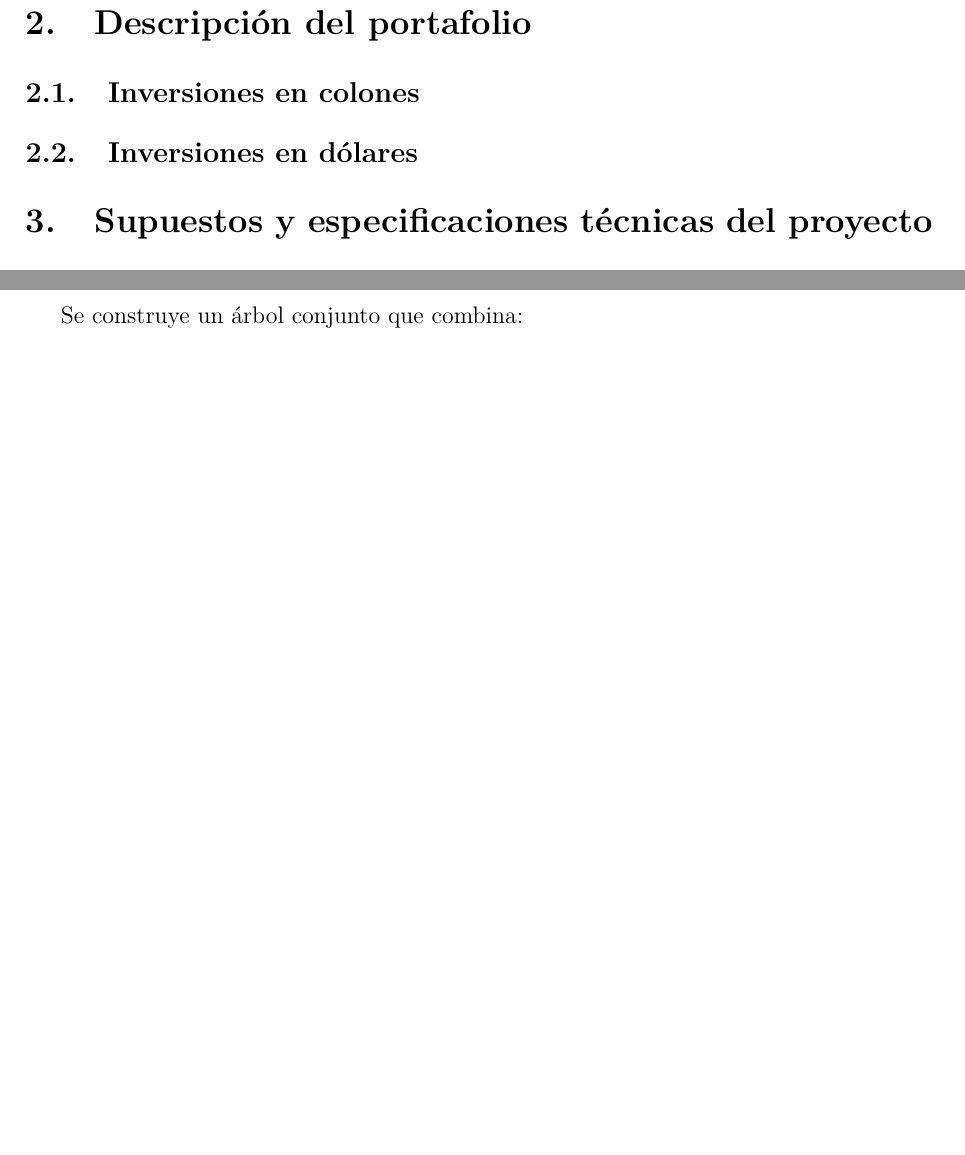
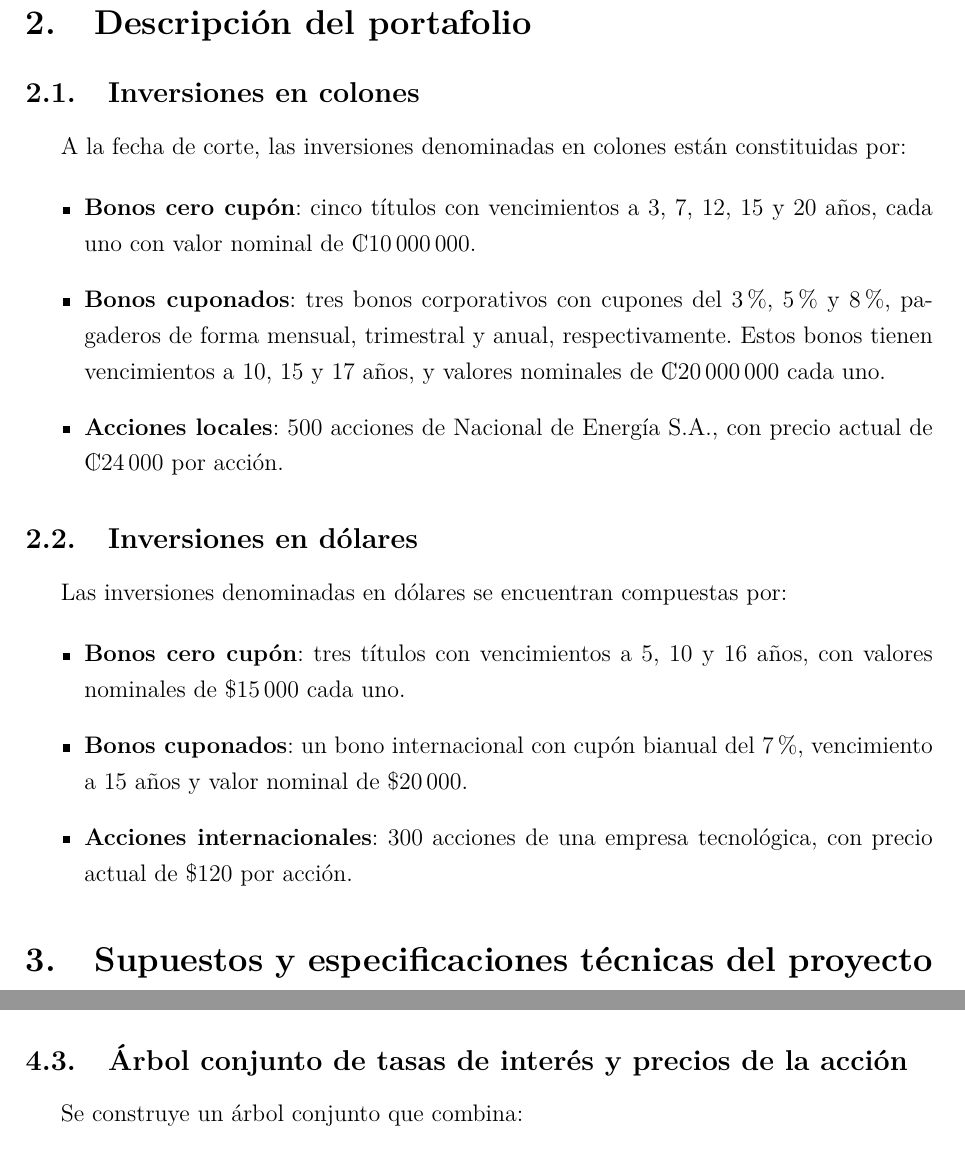
Before and after one commit to gabosanabria04/Proyecto-Valoracion-de-Instrumentos-Financieros, a LaTeX document (docs/Escrito/Proyecto_escrito.tex): two parts of pages 3 and 6 of 9 before the commit and two parts of pages 3 and 6 of 10 after it, joined at a grey line, cut so that both start at the same text, the shorter picture padded with empty space. Compiled offline with pdfLaTeX.

Commit message:
feat: descripción de portafolio

```diff
--- a/docs/Escrito/Proyecto_escrito.tex
+++ b/docs/Escrito/Proyecto_escrito.tex
@@ -35,7 +35,23 @@ Joseph Romero Chinchilla
 
 \subsection{Inversiones en colones}
 
+A la fecha de corte, las inversiones denominadas en colones están constituidas por:
+
+\begin{itemize}
+  \item \textbf{Bonos cero cupón}: cinco títulos con vencimientos a 3, 7, 12, 15 y 20 años, cada uno con valor nominal de ₡10\,000\,000.
+  \item \textbf{Bonos cuponados}: tres bonos corporativos con cupones del 3\%, 5 \% y 8 \%, pagaderos de forma mensual, trimestral y anual, respectivamente. Estos bonos tienen vencimientos a 10, 15 y 17 años, y valores nominales de ₡20\,000\,000 cada uno.
+  \item \textbf{Acciones locales}: 500 acciones de Nacional de Energía S.A., con precio actual de ₡24\,000 por acción.
+\end{itemize}
+
 \subsection{Inversiones en dólares}
+
+Las inversiones denominadas en dólares se encuentran compuestas por:
+
+\begin{itemize}
+  \item \textbf{Bonos cero cupón}: tres títulos con vencimientos a 5, 10 y 16 años, con valores nominales de \$15\,000 cada uno.
+  \item \textbf{Bonos cuponados}: un bono internacional con cupón bianual del 7\%, vencimiento a 15 años y valor nominal de \$20\,000.
+  \item \textbf{Acciones internacionales}: 300 acciones de una empresa tecnológica, con precio actual de \$120 por acción.
+\end{itemize}
 
 \section{Supuestos y especificaciones técnicas del proyecto}
 
```
